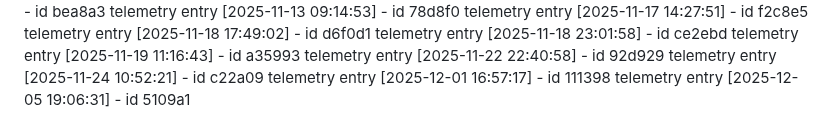
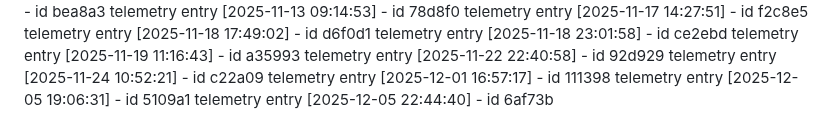
Before and after one commit to KaramQ6/debris-removal-planner, a Markdown page: ACTIVITY_LOG.md, the part around the change. GitHub-like rendering.

Commit message:
chore(dev): update telemetry for 2025-12-05

```diff
--- a/ACTIVITY_LOG.md
+++ b/ACTIVITY_LOG.md
@@ -160,3 +160,4 @@ telemetry entry [2025-11-22 22:40:58] - id 92d929
 telemetry entry [2025-11-24 10:52:21] - id c22a09
 telemetry entry [2025-12-01 16:57:17] - id 111398
 telemetry entry [2025-12-05 19:06:31] - id 5109a1
+telemetry entry [2025-12-05 22:44:40] - id 6af73b
```
